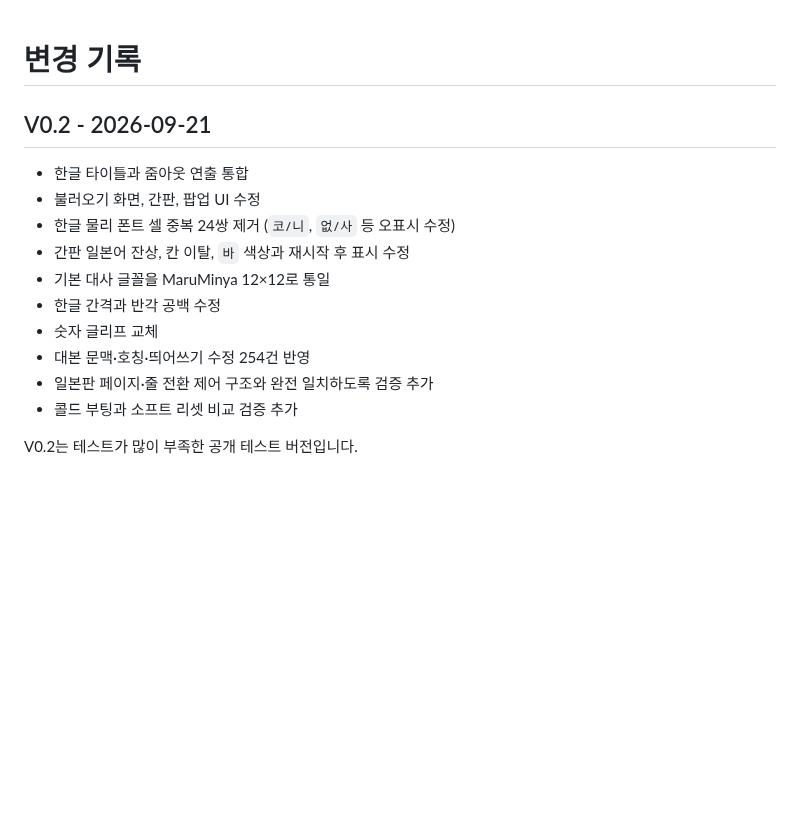
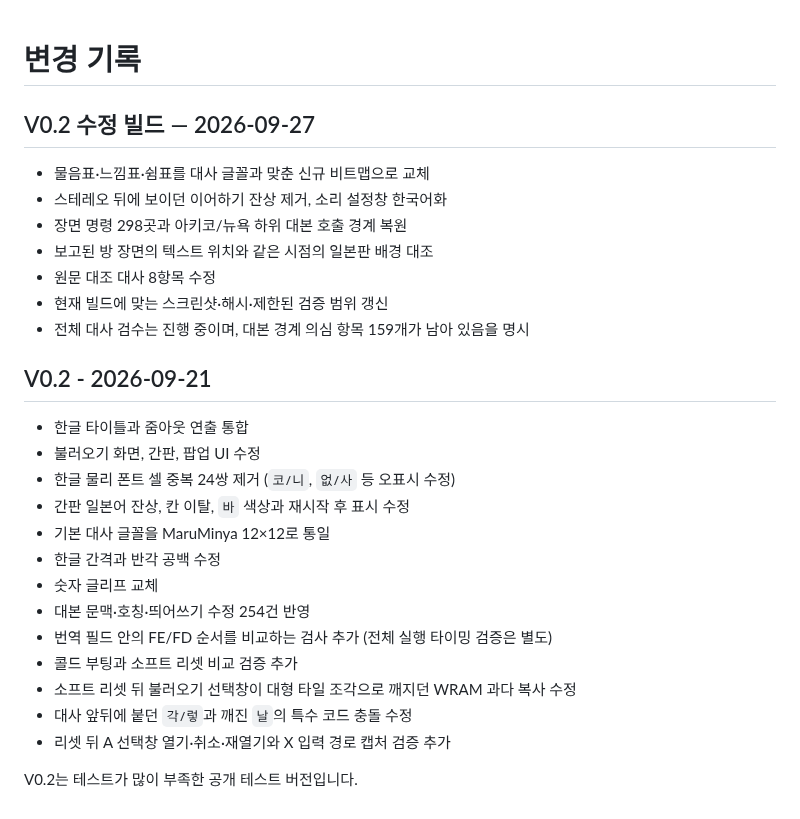
Before and after one commit to OldManCraveGuitars-bit/SFC-Kachou-Shima-Kousaku-Super-Business-Adventure-KR, a Markdown page: CHANGELOG.md, the part around the change. Drawn GitHub-style; blank space fills up the shorter version.

```diff
--- a/CHANGELOG.md
+++ b/CHANGELOG.md
@@ -1,4 +1,14 @@
 # 변경 기록
+
+## V0.2 수정 빌드 — 2026-09-27
+
+- 물음표·느낌표·쉼표를 대사 글꼴과 맞춘 신규 비트맵으로 교체
+- 스테레오 뒤에 보이던 이어하기 잔상 제거, 소리 설정창 한국어화
+- 장면 명령 298곳과 아키코/뉴욕 하위 대본 호출 경계 복원
+- 보고된 방 장면의 텍스트 위치와 같은 시점의 일본판 배경 대조
+- 원문 대조 대사 8항목 수정
+- 현재 빌드에 맞는 스크린샷·해시·제한된 검증 범위 갱신
+- 전체 대사 검수는 진행 중이며, 대본 경계 의심 항목 159개가 남아 있음을 명시
 
 ## V0.2 - 2026-09-21
 
@@ -10,7 +20,10 @@
 - 한글 간격과 반각 공백 수정
 - 숫자 글리프 교체
 - 대본 문맥·호칭·띄어쓰기 수정 254건 반영
-- 일본판 페이지·줄 전환 제어 구조와 완전 일치하도록 검증 추가
+- 번역 필드 안의 FE/FD 순서를 비교하는 검사 추가 (전체 실행 타이밍 검증은 별도)
 - 콜드 부팅과 소프트 리셋 비교 검증 추가
+- 소프트 리셋 뒤 불러오기 선택창이 대형 타일 조각으로 깨지던 WRAM 과다 복사 수정
+- 대사 앞뒤에 붙던 `각/렇`과 깨진 `날`의 특수 코드 충돌 수정
+- 리셋 뒤 A 선택창 열기·취소·재열기와 X 입력 경로 캡처 검증 추가
 
 V0.2는 테스트가 많이 부족한 공개 테스트 버전입니다.
```
Also changed, not shown: README.md (+50 -64 lines), screenshots/akiko-position.png (added), screenshots/dialogue-comma.png (added), screenshots/dialogue.png, screenshots/load-screen.png, screenshots/sound-popup.png (added), screenshots/title.png, 4 other files.
